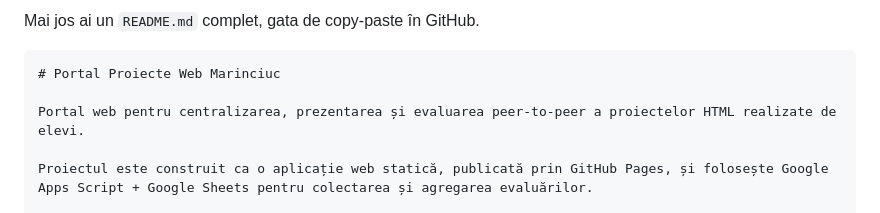
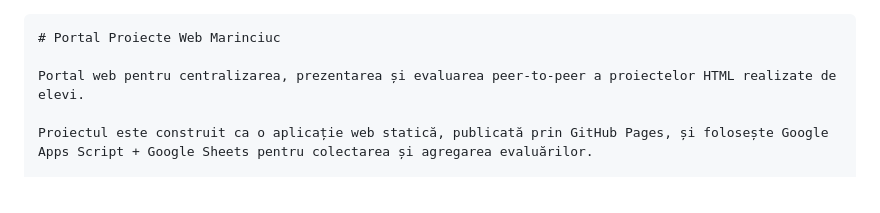
Before and after one commit to nudoarmetudor/proiecte-12-uman, a Markdown page: README.md, the part around the change. Drawn GitHub-style.

`````diff
--- a/README.md
+++ b/README.md
@@ -1,5 +1,3 @@
-Mai jos ai un `README.md` complet, gata de copy-paste în GitHub.
-
 ````md
 # Portal Proiecte Web Marinciuc
 
`````
